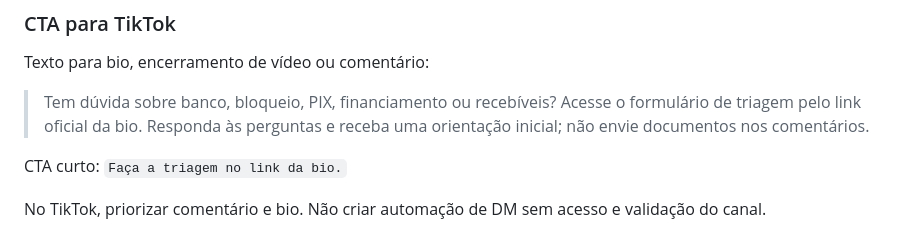
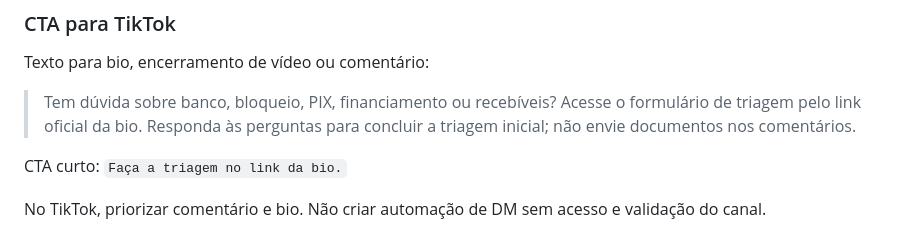
Before and after one commit to nandoofilhoo-ai/quiz-dra-ana, a Markdown page: docs/social-automation-spec.md, the part around the change. Drawn GitHub-style.

```diff
--- a/docs/social-automation-spec.md
+++ b/docs/social-automation-spec.md
@@ -54,7 +54,7 @@ Se a janela estiver fechada, não disparar a mensagem. Não coletar contato no f
 
 Texto para bio, encerramento de vídeo ou comentário:
 
-> Tem dúvida sobre banco, bloqueio, PIX, financiamento ou recebíveis? Acesse o formulário de triagem pelo link oficial da bio. Responda às perguntas e receba uma orientação inicial; não envie documentos nos comentários.
+> Tem dúvida sobre banco, bloqueio, PIX, financiamento ou recebíveis? Acesse o formulário de triagem pelo link oficial da bio. Responda às perguntas para concluir a triagem inicial; não envie documentos nos comentários.
 
 CTA curto: `Faça a triagem no link da bio.`
 
```
Also changed, not shown: docs/event-contract.md (+12 -1 lines), docs/manychat-flow-spec.md (+2 -2 lines).
